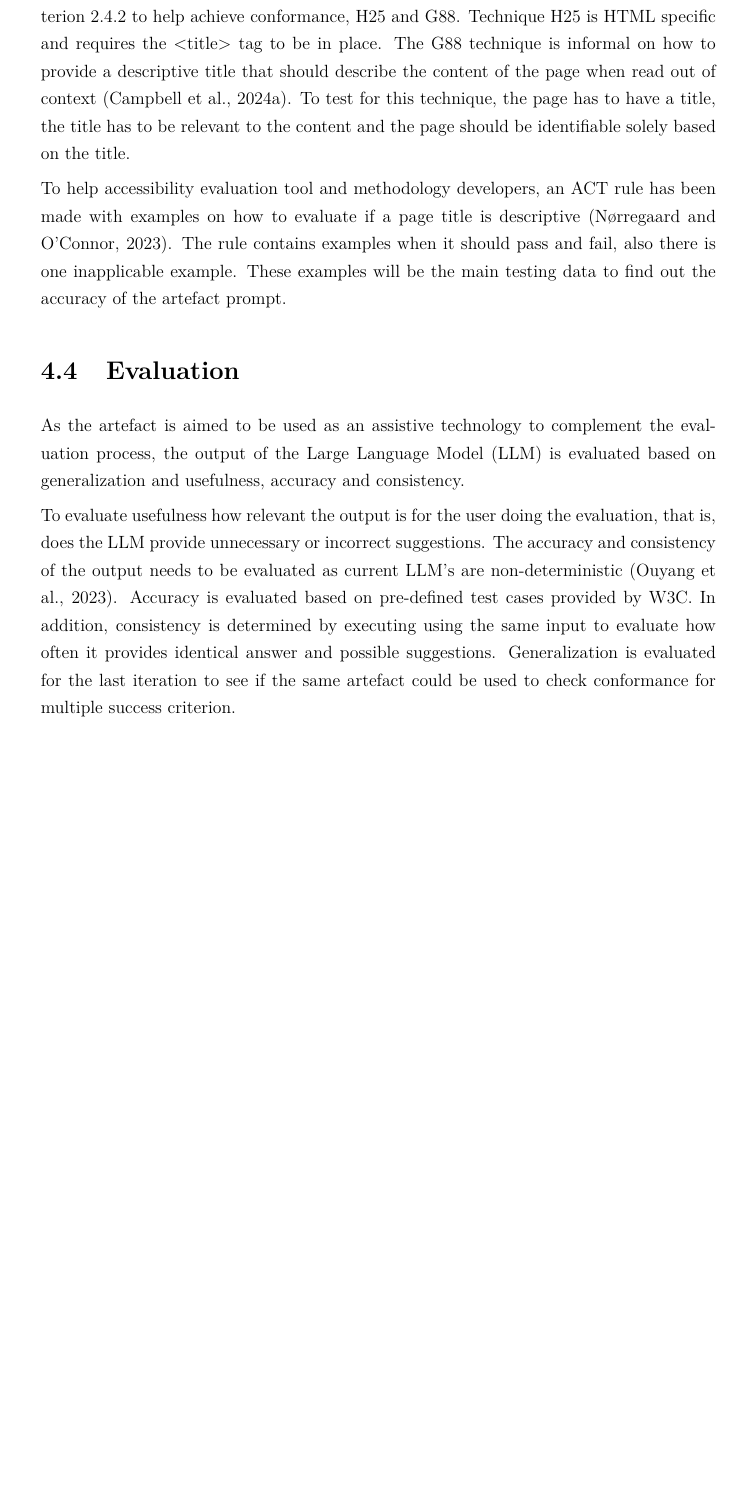
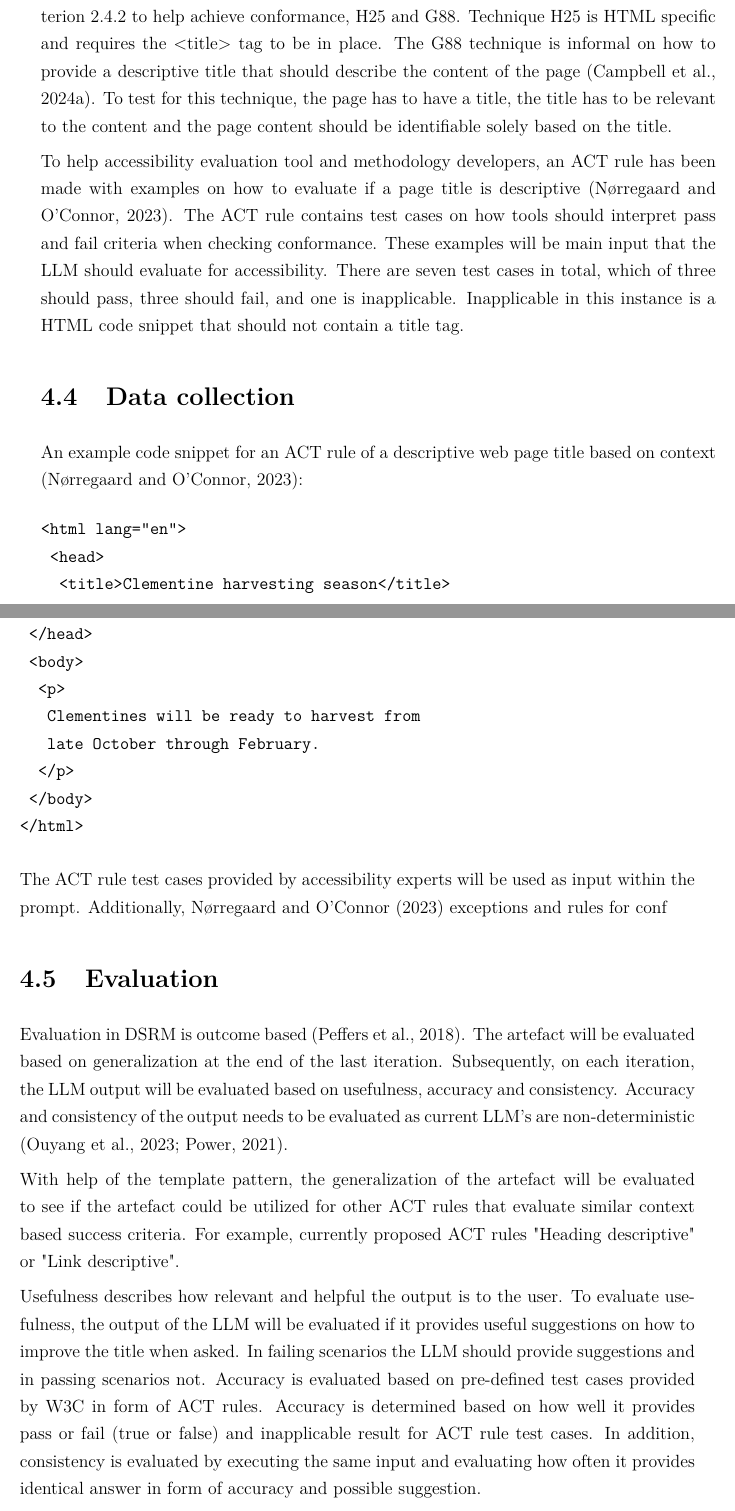
Before and after one commit to sebazai/masters, a LaTeX thesis (HY-CS-main.tex, which reads Ch.40_Methods.tex): part of page 23 of 32 before the commit and two parts of pages 23 and 24 of 32 after it, the two joined at a grey line, cut so that both start at the same text, the shorter picture padded with empty space. Compiled offline with pdfLaTeX.

Commit message:
Day 18, 6 hours

```diff
--- a/Ch.40_Methods.tex
+++ b/Ch.40_Methods.tex
@@ -38,10 +39,33 @@ The 2.4.2 Page Titled success criterion purpose is helpful for users using scree
 
-There are two helpful techniques described in the WCAG documentation for success criterion 2.4.2 to help achieve conformance, H25 and G88. Technique H25 is HTML specific and requires the <title> tag to be in place. The G88 technique is informal on how to provide a descriptive title that should describe the content of the page when read out of context \citep{g88}. To test for this technique, the page has to have a title, the title has to be relevant to the content and the page should be identifiable solely based on the title.
+There are two helpful techniques described in the WCAG documentation for success criterion 2.4.2 to help achieve conformance, H25 and G88. Technique H25 is HTML specific and requires the <title> tag to be in place. The G88 technique is informal on how to provide a descriptive title that should describe the content of the page \citep{g88}. To test for this technique, the page has to have a title, the title has to be relevant to the content and the page content should be identifiable solely based on the title.
 
-To help accessibility evaluation tool and methodology developers, an ACT rule has been made with examples on how to evaluate if a page title is descriptive \citep{act_rule_g88}. The rule contains examples when it should pass and fail, also there is one inapplicable example. These examples will be the main testing data to find out the accuracy of the artefact prompt.
+To help accessibility evaluation tool and methodology developers, an ACT rule has been made with examples on how to evaluate if a page title is descriptive \citep{act_rule_g88}. The ACT rule contains test cases on how tools should interpret pass and fail criteria when checking conformance. These examples will be main input that the LLM should evaluate for accessibility. There are seven test cases in total, which of three should pass, three should fail, and one is inapplicable. Inapplicable in this instance is a HTML code snippet that should not contain a title tag.
+
+\section{Data collection}
+
+
+An example code snippet for an ACT rule of a descriptive web page title based on context \citep{act_rule_g88}:
+
+\begin{verbatim}
+<html lang="en">
+ <head>
+  <title>Clementine harvesting season</title>
+ </head>
+ <body>
+  <p>
+   Clementines will be ready to harvest from
+   late October through February.
+  </p>
+ </body>
+</html>
+\end{verbatim}
+
+The ACT rule test cases provided by accessibility experts will be used as input within the prompt. Additionally, \textcite{act_rule_g88} exceptions and rules for conf
 
 \section{Evaluation}
 
-As the artefact is aimed to be used as an assistive technology to complement the evaluation process, the output of the Large Language Model (LLM) is evaluated based on generalization and usefulness, accuracy and consistency.
+Evaluation in DSRM is outcome based \citep{design_science_eval}. The artefact will be evaluated based on generalization at the end of the last iteration. Subsequently, on each iteration, the LLM output will be evaluated based on usefulness, accuracy and consistency. Accuracy and consistency of the output needs to be evaluated as current LLM's are non-deterministic \citep{ouyang2023llm, power_determinism}.
 
-To evaluate usefulness how relevant the output is for the user doing the evaluation, that is, does the LLM provide unnecessary or incorrect suggestions. The accuracy and consistency of the output needs to be evaluated as current LLM's are non-deterministic \citep{ouyang2023llm}. Accuracy is evaluated based on pre-defined test cases provided by W3C. In addition, consistency is determined by executing using the same input to evaluate how often it provides identical answer and possible suggestions. Generalization is evaluated for the last iteration to see if the same artefact could be used to check conformance for multiple success criterion.
+With help of the template pattern, the generalization of the artefact will be evaluated to see if the artefact could be utilized for other ACT rules that evaluate similar context based success criteria. For example, currently proposed ACT rules "Heading descriptive" or "Link descriptive".
+
+Usefulness describes how relevant and helpful the output is to the user. To evaluate usefulness, the output of the LLM will be evaluated if it provides useful suggestions on how to improve the title when asked. In failing scenarios the LLM should provide suggestions and in passing scenarios not. Accuracy is evaluated based on pre-defined test cases provided by W3C in form of ACT rules. Accuracy is determined based on how well it provides pass or fail (true or false) and inapplicable result for ACT rule test cases. In addition, consistency is evaluated by executing the same input and evaluating how often it provides identical answer in form of accuracy and possible suggestion.
```
Also changed, not shown: Ch.20_Accessibility.tex (+1 -1 lines), bibliography.bib (+24 -0 lines), Ch.40_Methods.tex (15 more changed lines).
